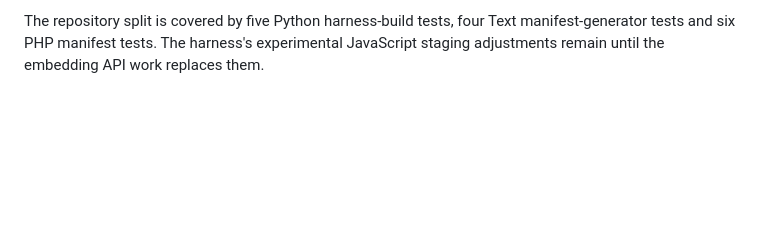
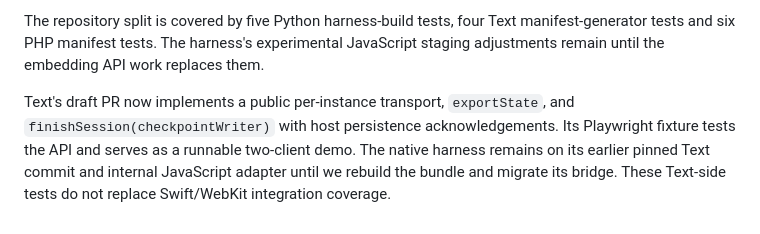
Before and after one commit to juliusknorr/collectives-swiftui, a Markdown page: docs/text-session-contract.md, the part around the change. Rendered like a GitHub page; blank space fills up the shorter version.

```diff
--- a/docs/text-session-contract.md
+++ b/docs/text-session-contract.md
@@ -150,3 +150,10 @@ restart belong to milestone 2. Draft implementation PRs are open for
 The repository split is covered by five Python harness-build tests, four Text
 manifest-generator tests and six PHP manifest tests. The harness's experimental
 JavaScript staging adjustments remain until the embedding API work replaces them.
+
+Text's draft PR now implements a public per-instance transport, `exportState`,
+and `finishSession(checkpointWriter)` with host persistence acknowledgements. Its
+Playwright fixture tests the API and serves as a runnable two-client demo. The
+native harness remains on its earlier pinned Text commit and internal JavaScript
+adapter until we rebuild the bundle and migrate its bridge. These Text-side
+tests do not replace Swift/WebKit integration coverage.
```
Also changed, not shown: docs/text-collaboration.md (+14 -5 lines).
